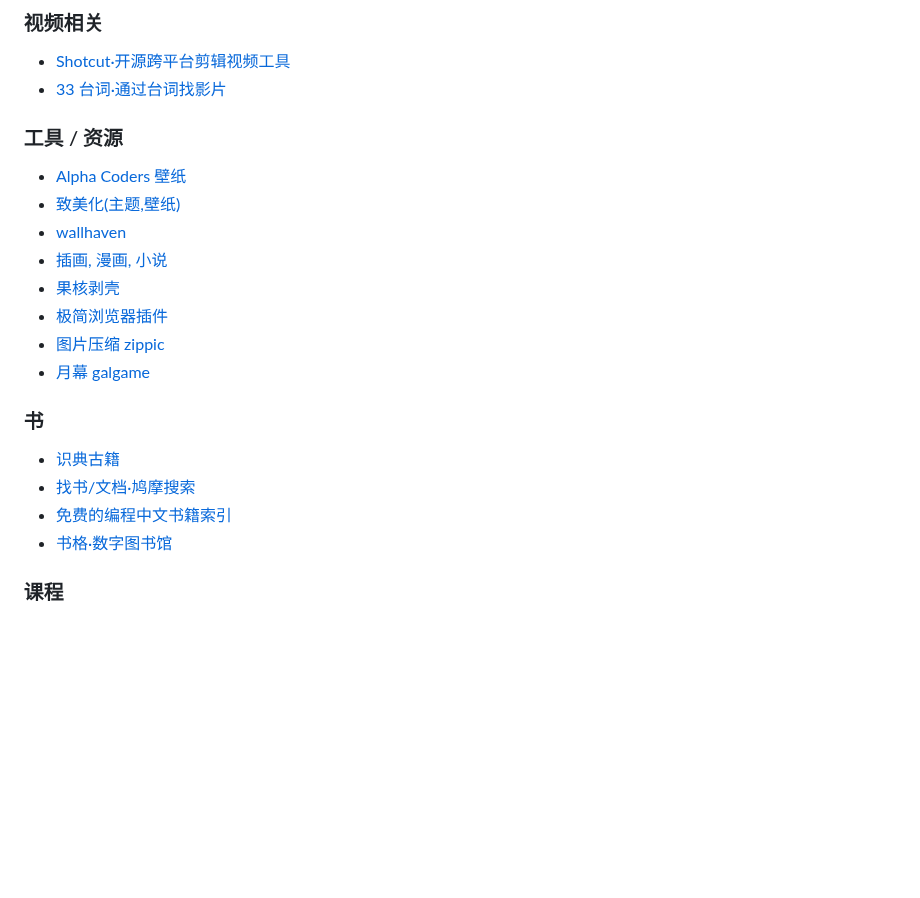
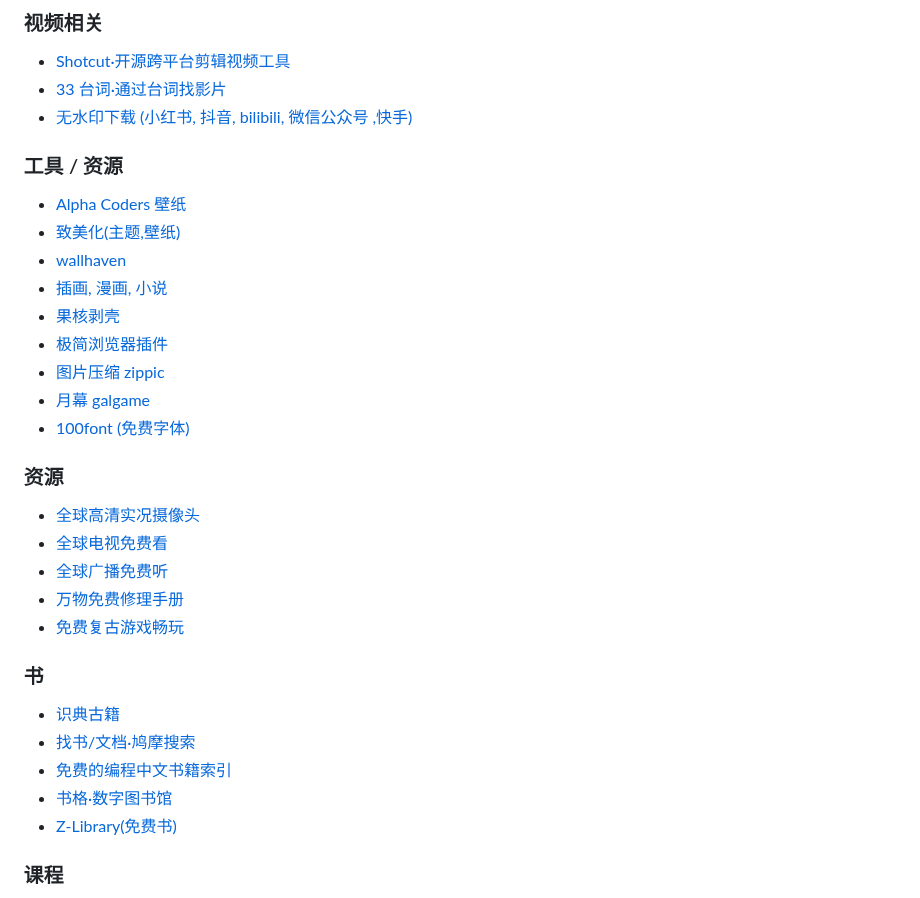
Before and after one commit to ruihuag-source/ruihuag-source.github.io, a Markdown page: docs/guide.md, the part around the change. GitHub-like rendering; blank space fills up the shorter version.

Commit message:
docs: edit document

```diff
--- a/docs/guide.md
+++ b/docs/guide.md
@@ -189,6 +189,7 @@
 
 - [Shotcut·开源跨平台剪辑视频工具](https://www.shotcut.org/)
 - [33 台词·通过台词找影片](http://33.agilestudio.cn/)
+- [无水印下载 (小红书, 抖音, bilibili, 微信公众号 ,快手)](http://download.linglan01.cn/)
 
 ### 工具 / 资源
 
@@ -200,6 +201,15 @@
 - [极简浏览器插件](chrome.zzzmh.cn/index)
 - [图片压缩 zippic](www.zippic.cn)
 - [月幕 galgame](https://www.ymgal.games/)
+- [100font (免费字体)](https://www.100font.com/)
+
+### 资源
+
+- [全球高清实况摄像头](https://www.skylinewebcams.com/)
+- [全球电视免费看](https://tv.garden/)
+- [全球广播免费听](https://radiocast.co/)
+- [万物免费修理手册](https://zh.ifixit.com/)
+- [免费复古游戏畅玩](https://classicgamezone.com/zh-cn)
 
 ### 书
 
@@ -207,6 +217,7 @@
 - [找书/文档·鸠摩搜索](https://www.ituring.com.cn/)
 - [免费的编程中文书籍索引](https://github.com/justjavac/free-programming-books-zh_CN)
 - [书格·数字图书馆](https://new.shuge.org/)
+- [Z-Library(免费书)](https://zh.z-library.sk/)
 
 ### 课程
 
```
